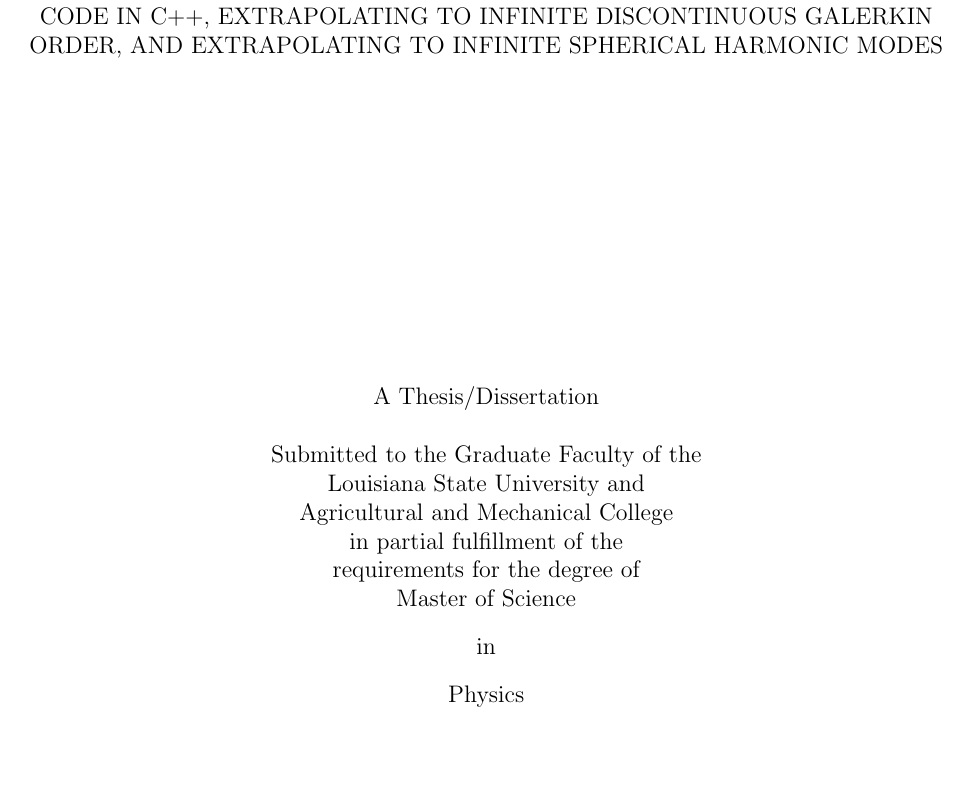
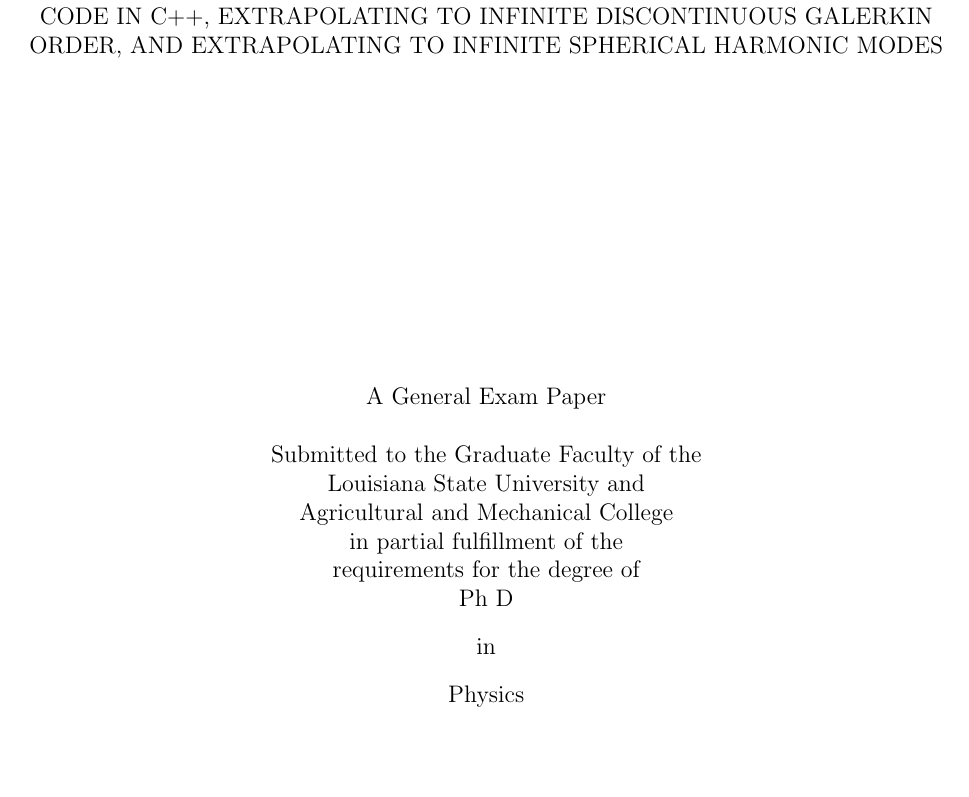
Before and after one commit to sdorsher/NumericalRelativityMastersExam, a LaTeX thesis (generalexammainfile.tex): part of page 1 of 81, cut so that both start at the same text. Compiled offline with pdfLaTeX.

Commit message:
phrasing on title page changed to reflect that it is not a masters thesis

```diff
--- a/generalexammainfile.tex
+++ b/generalexammainfile.tex
@@ -26,14 +26,14 @@
 
 \vfill
 \doublespacing
-A Thesis/Dissertation \\
+A General Exam Paper \\
 \singlespacing
 Submitted to the Graduate Faculty of the \\
 Louisiana State University and \\
 Agricultural and Mechanical College \\
 in partial fulfillment of the \\
 requirements for the degree of \\
-Master of Science\\
+Ph D\\
 \doublespacing
 in \\
 
```
Also changed, not shown: generalexammainfile.pdf.
